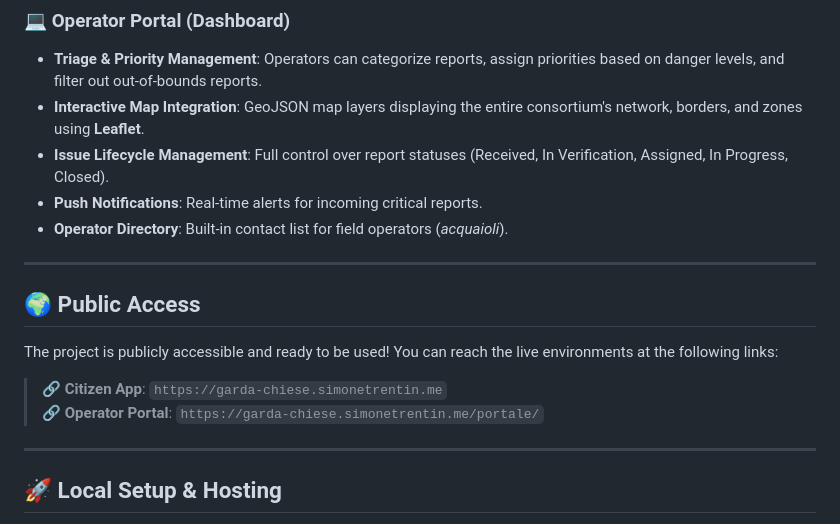
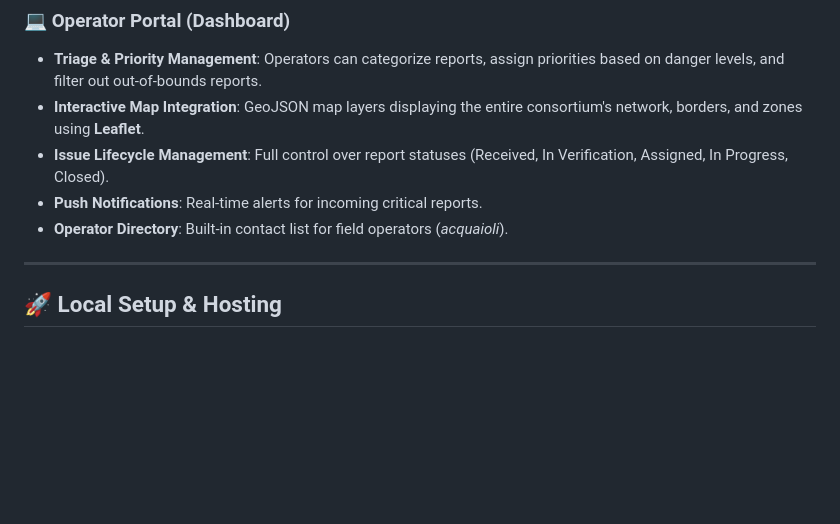
Before and after one commit to cavallinilorenzo/alert-app-garda-chiese, a Markdown page: README.md, the part around the change. Rendered like a GitHub page; blank space fills up the shorter version.

Commit message:
Remove public access information from README
Removed public access section with live environment links.

```diff
--- a/README.md
+++ b/README.md
@@ -42,15 +42,6 @@ Before this project, citizens lacked a streamlined way to report issues like bro
 - **Issue Lifecycle Management**: Full control over report statuses (Received, In Verification, Assigned, In Progress, Closed).
 - **Push Notifications**: Real-time alerts for incoming critical reports.
 - **Operator Directory**: Built-in contact list for field operators (*acquaioli*).
-
----
-
-## 🌍 Public Access
-
-The project is publicly accessible and ready to be used! You can reach the live environments at the following links:
-
-> 🔗 **Citizen App**: `https://garda-chiese.simonetrentin.me`
-> 🔗 **Operator Portal**: `https://garda-chiese.simonetrentin.me/portale/`
 
 ---
 
```
